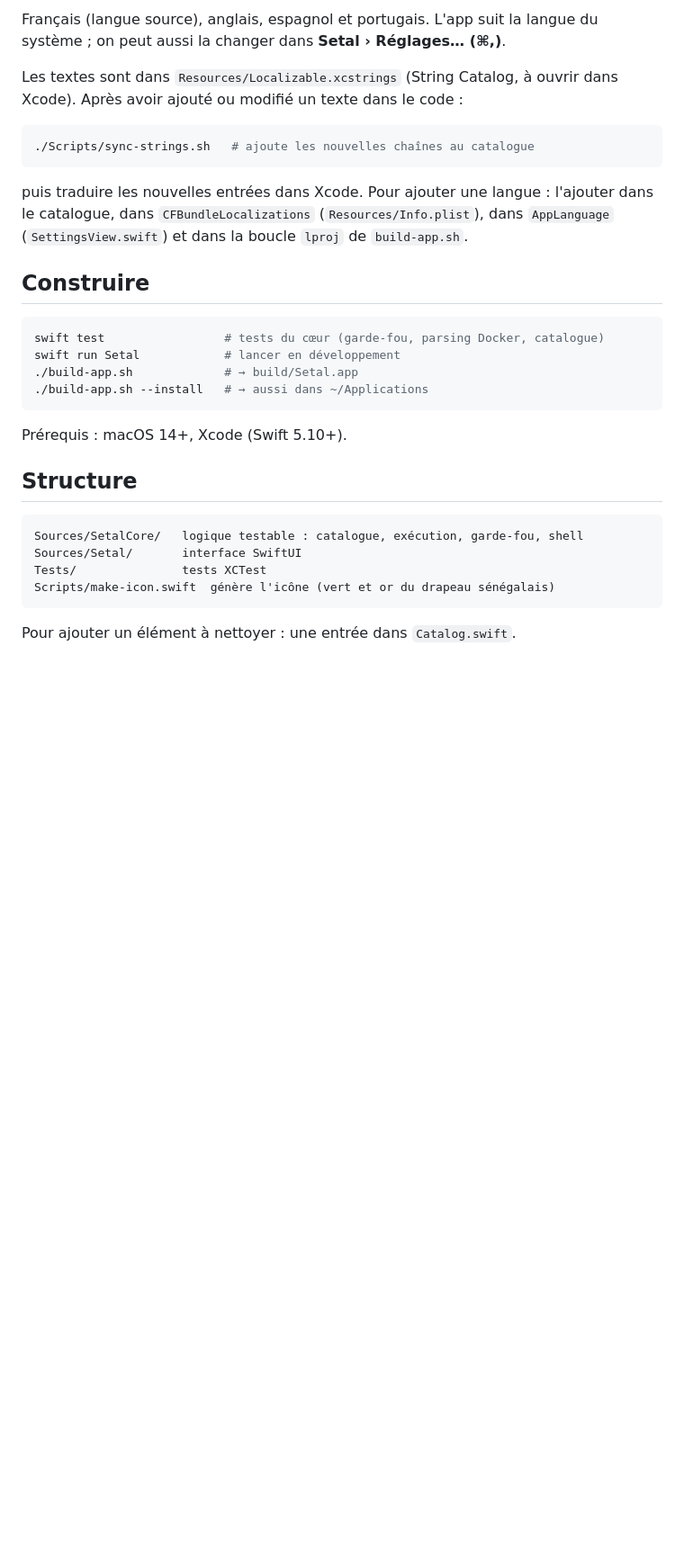
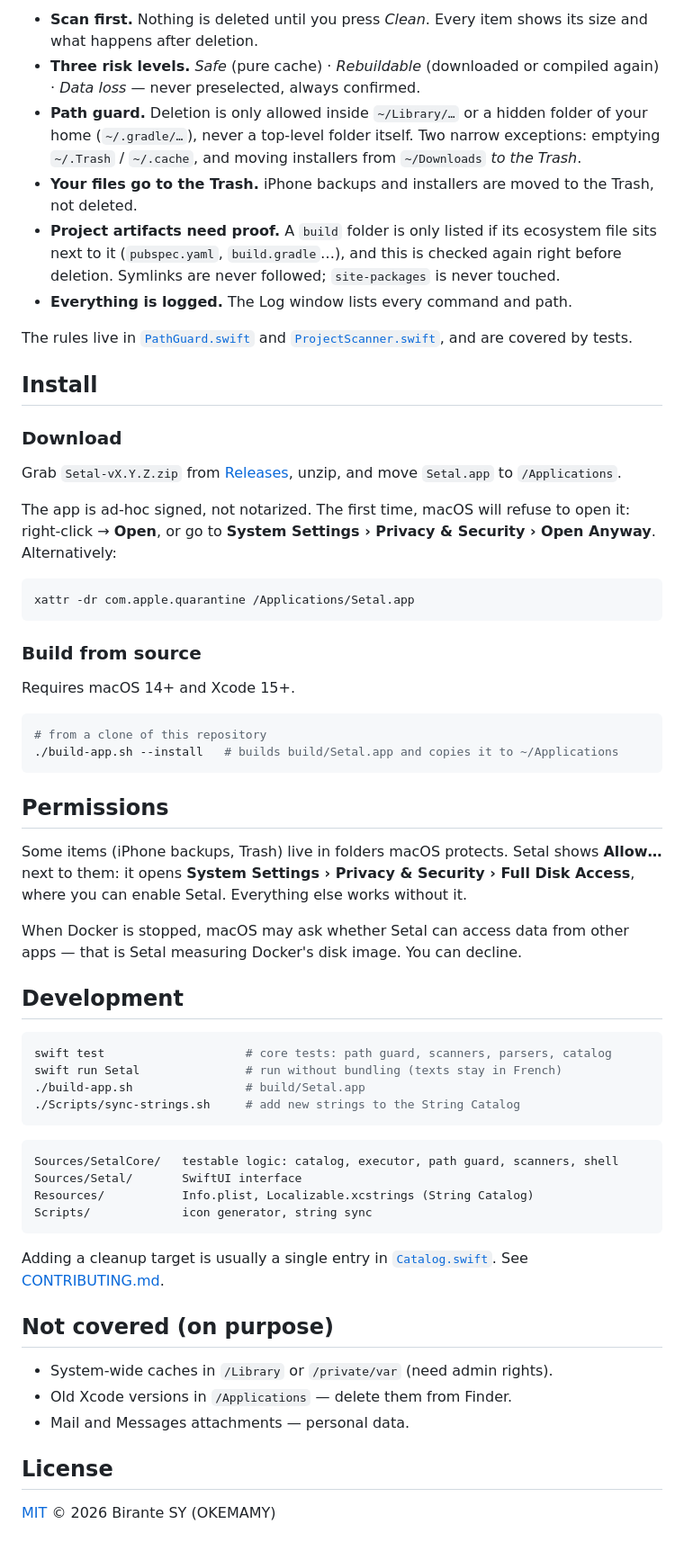
Before and after one commit to okemamy/setal, a Markdown page: README.md, the part around one of its changes. Shown at 90% size. GitHub-like rendering; blank space fills up the shorter version.

````diff
--- a/README.md
+++ b/README.md
@@ -48,36 +53,83 @@ chemin `site-packages` (faux positifs `build` de pip). Voir
 
-Français (langue source), anglais, espagnol et portugais. L'app suit la langue
-du système ; on peut aussi la changer dans **Setal › Réglages… (⌘,)**.
+- **Scan first.** Nothing is deleted until you press *Clean*. Every item shows
+  its size and what happens after deletion.
+- **Three risk levels.** *Safe* (pure cache) · *Rebuildable* (downloaded or
+  compiled again) · *Data loss* — never preselected, always confirmed.
+- **Path guard.** Deletion is only allowed inside `~/Library/…` or a hidden
+  folder of your home (`~/.gradle/…`), never a top-level folder itself. Two
+  narrow exceptions: emptying `~/.Trash` / `~/.cache`, and moving installers
+  from `~/Downloads` *to the Trash*.
+- **Your files go to the Trash.** iPhone backups and installers are moved to
+  the Trash, not deleted.
+- **Project artifacts need proof.** A `build` folder is only listed if its
+  ecosystem file sits next to it (`pubspec.yaml`, `build.gradle`…), and this
+  is checked again right before deletion. Symlinks are never followed;
+  `site-packages` is never touched.
+- **Everything is logged.** The Log window lists every command and path.
 
-Les textes sont dans `Resources/Localizable.xcstrings` (String Catalog, à
-ouvrir dans Xcode). Après avoir ajouté ou modifié un texte dans le code :
+The rules live in [`PathGuard.swift`](Sources/SetalCore/PathGuard.swift) and
+[`ProjectScanner.swift`](Sources/SetalCore/ProjectScanner.swift), and are
+covered by tests.
+
+## Install
+
+### Download
+
+Grab `Setal-vX.Y.Z.zip` from [Releases](../../releases), unzip, and move
+`Setal.app` to `/Applications`.
+
+The app is ad-hoc signed, not notarized. The first time, macOS will refuse to
+open it: right-click → **Open**, or go to **System Settings › Privacy &
+Security › Open Anyway**. Alternatively:
 
 ```bash
-./Scripts/sync-strings.sh   # ajoute les nouvelles chaînes au catalogue
+xattr -dr com.apple.quarantine /Applications/Setal.app
 ```
 
-puis traduire les nouvelles entrées dans Xcode. Pour ajouter une langue :
-l'ajouter dans le catalogue, dans `CFBundleLocalizations` (`Resources/Info.plist`),
-dans `AppLanguage` (`SettingsView.swift`) et dans la boucle `lproj` de `build-app.sh`.
+### Build from source
 
-## Construire
+Requires macOS 14+ and Xcode 15+.
 
 ```bash
-swift test                 # tests du cœur (garde-fou, parsing Docker, catalogue)
-swift run Setal            # lancer en développement
-./build-app.sh             # → build/Setal.app
-./build-app.sh --install   # → aussi dans ~/Applications
+# from a clone of this repository
+./build-app.sh --install   # builds build/Setal.app and copies it to ~/Applications
 ```
 
-Prérequis : macOS 14+, Xcode (Swift 5.10+).
+## Permissions
 
-## Structure
+Some items (iPhone backups, Trash) live in folders macOS protects. Setal shows
+**Allow…** next to them: it opens **System Settings › Privacy & Security ›
+Full Disk Access**, where you can enable Setal. Everything else works without it.
+
+When Docker is stopped, macOS may ask whether Setal can access data from other
+apps — that is Setal measuring Docker's disk image. You can decline.
+
+## Development
+
+```bash
+swift test                    # core tests: path guard, scanners, parsers, catalog
+swift run Setal               # run without bundling (texts stay in French)
+./build-app.sh                # build/Setal.app
+./Scripts/sync-strings.sh     # add new strings to the String Catalog
+```
 
 ```
-Sources/SetalCore/   logique testable : catalogue, exécution, garde-fou, shell
-Sources/Setal/       interface SwiftUI
-Tests/               tests XCTest
-Scripts/make-icon.swift  génère l'icône (vert et or du drapeau sénégalais)
+Sources/SetalCore/   testable logic: catalog, executor, path guard, scanners, shell
+Sources/Setal/       SwiftUI interface
+Resources/           Info.plist, Localizable.xcstrings (String Catalog)
+Scripts/             icon generator, string sync
 ```
 
-Pour ajouter un élément à nettoyer : une entrée dans `Catalog.swift`.
+Adding a cleanup target is usually a single entry in
+[`Catalog.swift`](Sources/SetalCore/Catalog.swift). See
+[CONTRIBUTING.md](CONTRIBUTING.md).
+
+## Not covered (on purpose)
+
+- System-wide caches in `/Library` or `/private/var` (need admin rights).
+- Old Xcode versions in `/Applications` — delete them from Finder.
+- Mail and Messages attachments — personal data.
+
+## License
+
+[MIT](LICENSE) © 2026 Birante SY (OKEMAMY)
````
Also changed, not shown: other parts of README.md (+39 -34 lines), .github/PULL_REQUEST_TEMPLATE.md (added, +8 -0 lines), CHANGELOG.md (added, +15 -0 lines), CONTRIBUTING.md (added, +44 -0 lines), README.fr.md (added, +73 -0 lines), SECURITY.md (added, +10 -0 lines), docs/icon.png (added), docs/screenshot.png (added), 6 other files.
